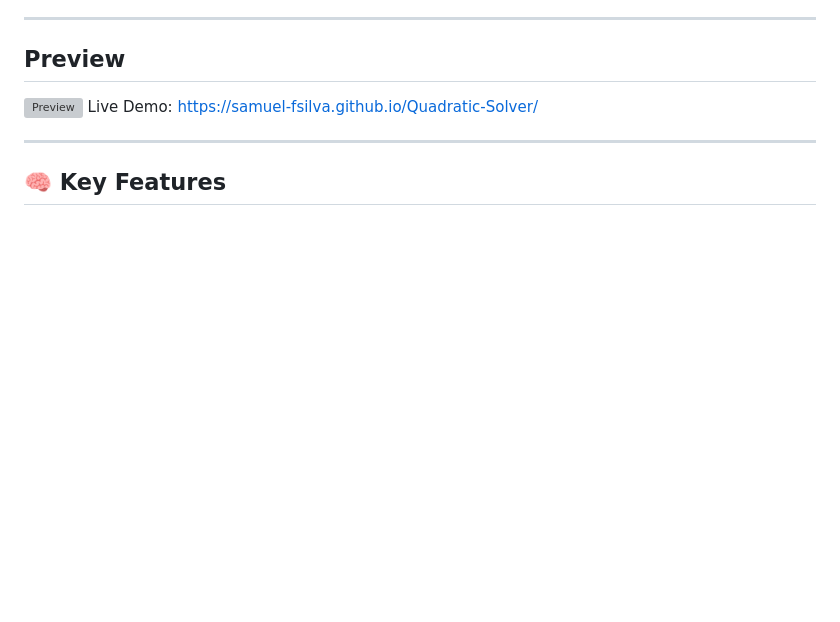
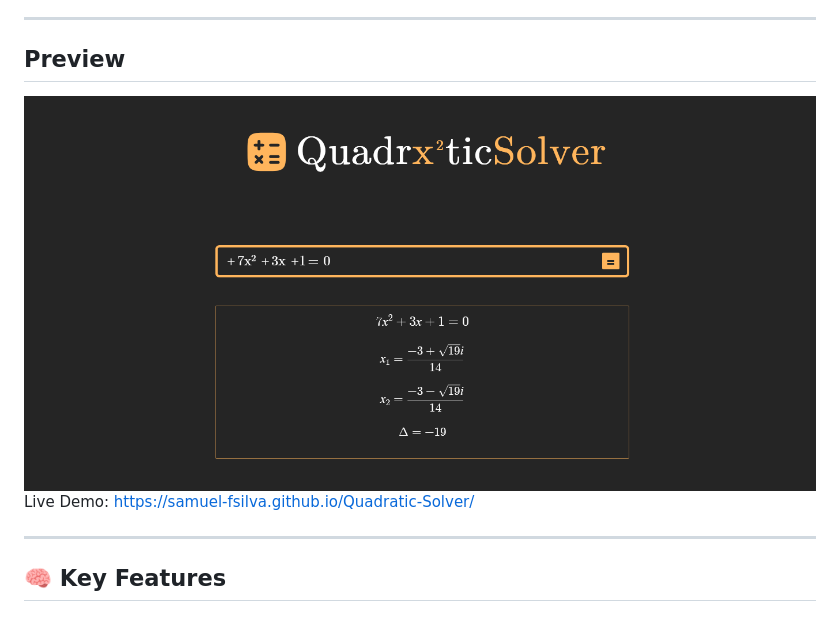
Before and after one commit to samuel-fsilva/Quadratic-Solver, a Markdown page: readme.md, the part around the change. GitHub-like rendering; pictures changed too: images/screenshot.png; blank space fills up the shorter version; grey boxes are pictures that could not be loaded.

```diff
--- a/readme.md
+++ b/readme.md
@@ -19,7 +19,7 @@ Instead of behaving like a typical calculator, this application aims to present
 
 ## Preview
 
-![Preview](images/screenshoot.png)
+![Preview](images/screenshot.png)
 Live Demo: https://samuel-fsilva.github.io/Quadratic-Solver/
 
 ---
```
Also changed, not shown: 4 other files.
